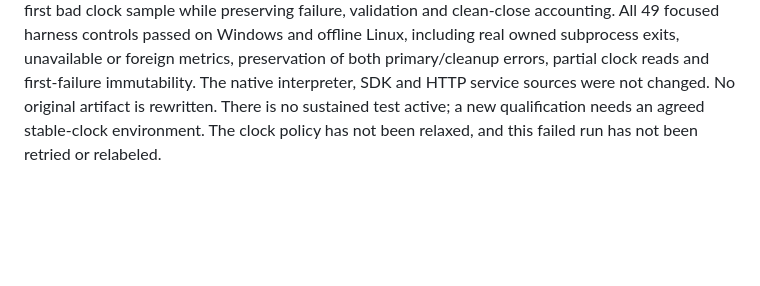
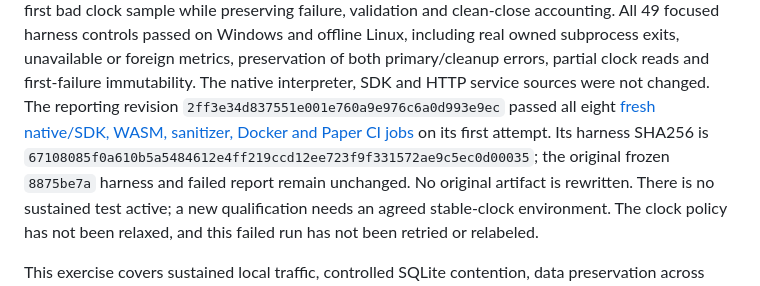
Before and after one commit to fizzexual/Sprout, a Markdown page: docs/deployment-evidence.md, the part around the change. Rendered like a GitHub page; blank space fills up the shorter version.

Commit message:
Record failed clock qualification and green reporting CI

```diff
--- a/docs/deployment-evidence.md
+++ b/docs/deployment-evidence.md
@@ -479,6 +479,11 @@ All 49 focused harness controls passed on Windows and offline Linux, including
 real owned subprocess exits, unavailable or foreign metrics, preservation of
 both primary/cleanup errors, partial clock reads and first-failure immutability.
 The native interpreter, SDK and HTTP service sources were not changed.
+The reporting revision `2ff3e34d837551e001e760a9e976c6a0d993e9ec` passed all
+eight [fresh native/SDK, WASM, sanitizer, Docker and Paper CI jobs](https://github.com/fizzexual/Sprout/actions/runs/38215794111)
+on its first attempt. Its harness SHA256 is
+`67108085f0a610b5a5484612e4ff219ccd12ee723f9f331572ae9c5ec0d00035`;
+the original frozen `8875be7a` harness and failed report remain unchanged.
 No original artifact is rewritten. There is no sustained test active; a new
 qualification needs an agreed stable-clock environment. The clock policy has
 not been relaxed, and this failed run has not been retried or relabeled.
```
Also changed, not shown: docs/production-readiness.md (+9 -5 lines).
